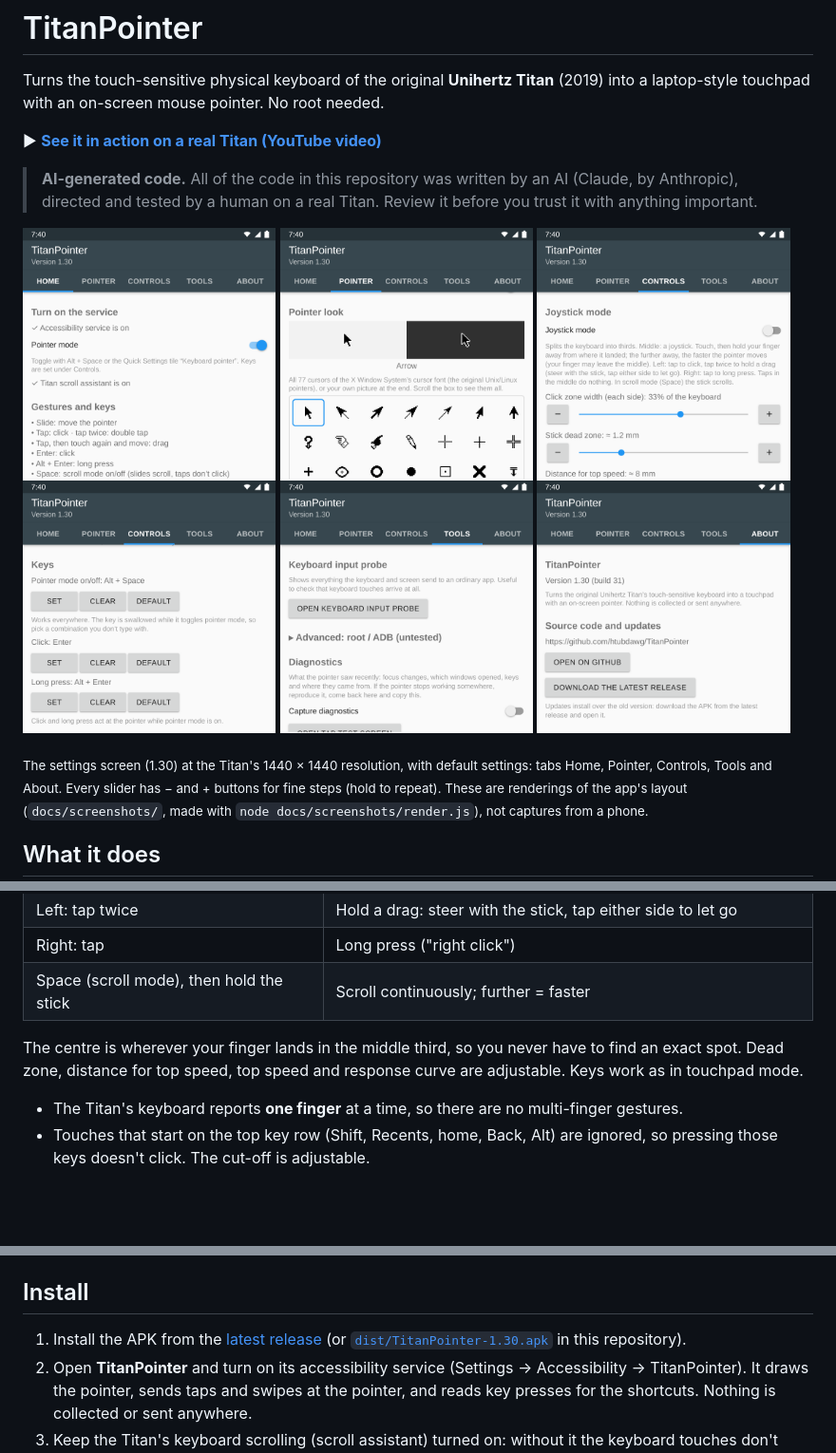
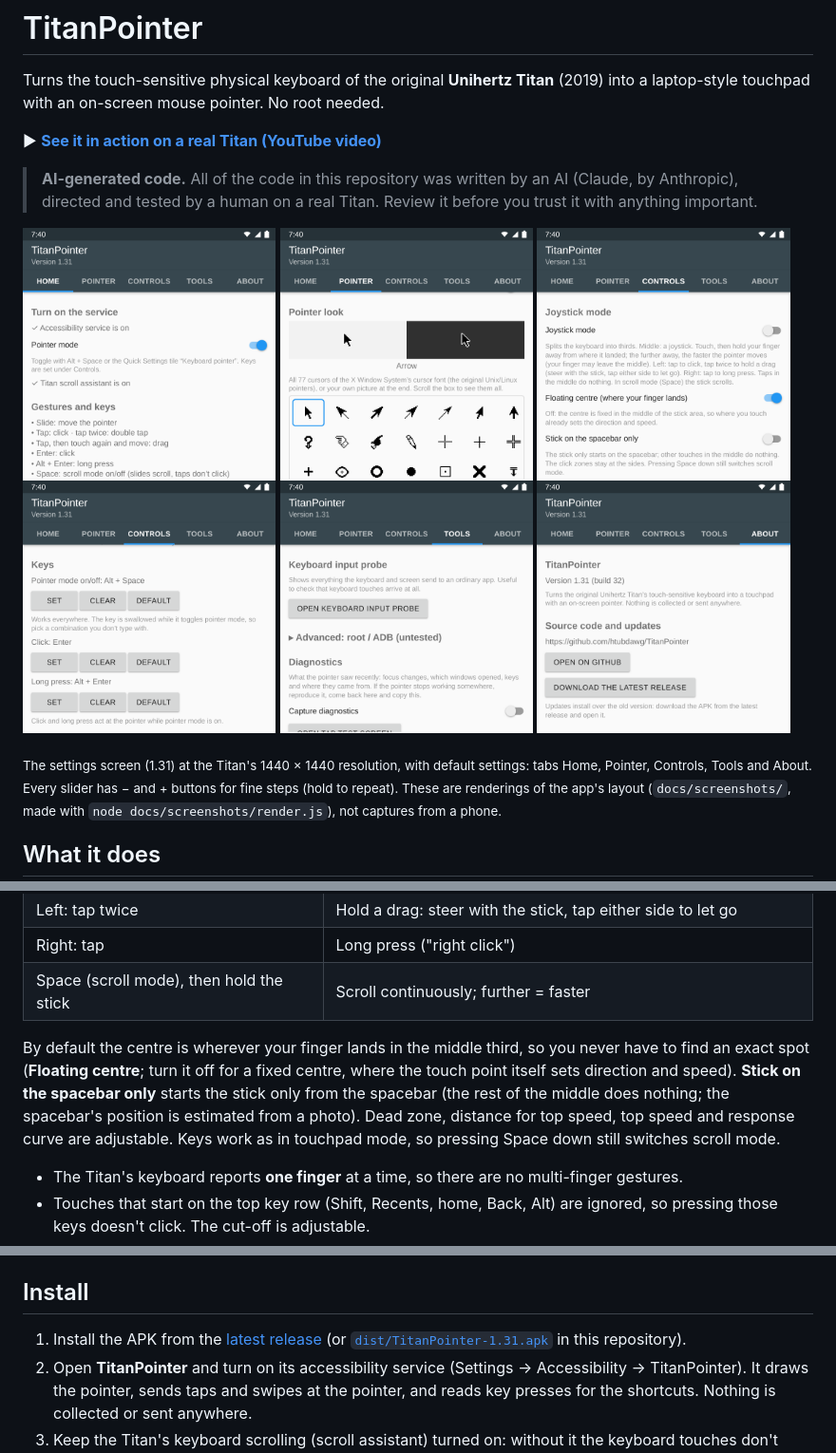
Before and after one commit to htubdawg/TitanPointer, a Markdown page: README.md, 3 parts joined by grey strips. Shown at 95% size. GitHub-like rendering; pictures changed too: docs/images/tab-about.png, docs/images/tab-controls-keys.png, docs/images/tab-controls.png; blank space fills up the shorter version.

Commit message:
1.31: joystick floating-centre toggle and spacebar-only stick
Co-Authored-By: Claude Opus 5.5 <noreply@anthropic.com>
Claude-Session: https://claude.ai/code/session_011prJR857L8ShULZFrdkTVw

```diff
--- a/README.md
+++ b/README.md
@@ -17,7 +17,7 @@ touchpad with an on-screen mouse pointer. No root needed.
   <img src="docs/images/tab-about.png" width="32%" alt="About tab: version and GitHub links">
 </p>
 
-<sub>The settings screen (1.30) at the Titan's 1440 × 1440 resolution, with default settings: tabs Home, Pointer,
+<sub>The settings screen (1.31) at the Titan's 1440 × 1440 resolution, with default settings: tabs Home, Pointer,
 Controls, Tools and About. Every slider has − and + buttons for fine steps (hold to repeat). These are renderings of
 the app's layout (<code>docs/screenshots/</code>, made with <code>node docs/screenshots/render.js</code>), not
 captures from a phone.</sub>
@@ -55,8 +55,11 @@ The keyboard is split into thirds (the side width is adjustable):
 | Right: tap | Long press ("right click") |
 | Space (scroll mode), then hold the stick | Scroll continuously; further = faster |
 
-The centre is wherever your finger lands in the middle third, so you never have to find an exact spot. Dead zone,
-distance for top speed, top speed and response curve are adjustable. Keys work as in touchpad mode.
+By default the centre is wherever your finger lands in the middle third, so you never have to find an exact spot
+(**Floating centre**; turn it off for a fixed centre, where the touch point itself sets direction and speed).
+**Stick on the spacebar only** starts the stick only from the spacebar (the rest of the middle does nothing; the
+spacebar's position is estimated from a photo). Dead zone, distance for top speed, top speed and response curve are
+adjustable. Keys work as in touchpad mode, so pressing Space down still switches scroll mode.
 
 - The Titan's keyboard reports **one finger** at a time, so there are no multi-finger gestures.
 - Touches that start on the top key row (Shift, Recents, home, Back, Alt) are ignored, so pressing those
@@ -112,7 +115,7 @@ The scroll assistant is Settings.Global `touchpad_switch_value` (1 on, 0 off); t
 ## Install
 
 1. Install the APK from the [latest release](https://github.com/htubdawg/titanpointer/releases/latest)
-   (or [`dist/TitanPointer-1.30.apk`](dist/TitanPointer-1.30.apk) in this repository).
+   (or [`dist/TitanPointer-1.31.apk`](dist/TitanPointer-1.31.apk) in this repository).
 2. Open **TitanPointer** and turn on its accessibility service (Settings → Accessibility → TitanPointer).
    It draws the pointer, sends taps and swipes at the pointer, and reads key presses for the shortcuts.
    Nothing is collected or sent anywhere.
```
Also changed, not shown: CLAUDE.md (+8 -0 lines), 8 other files.
